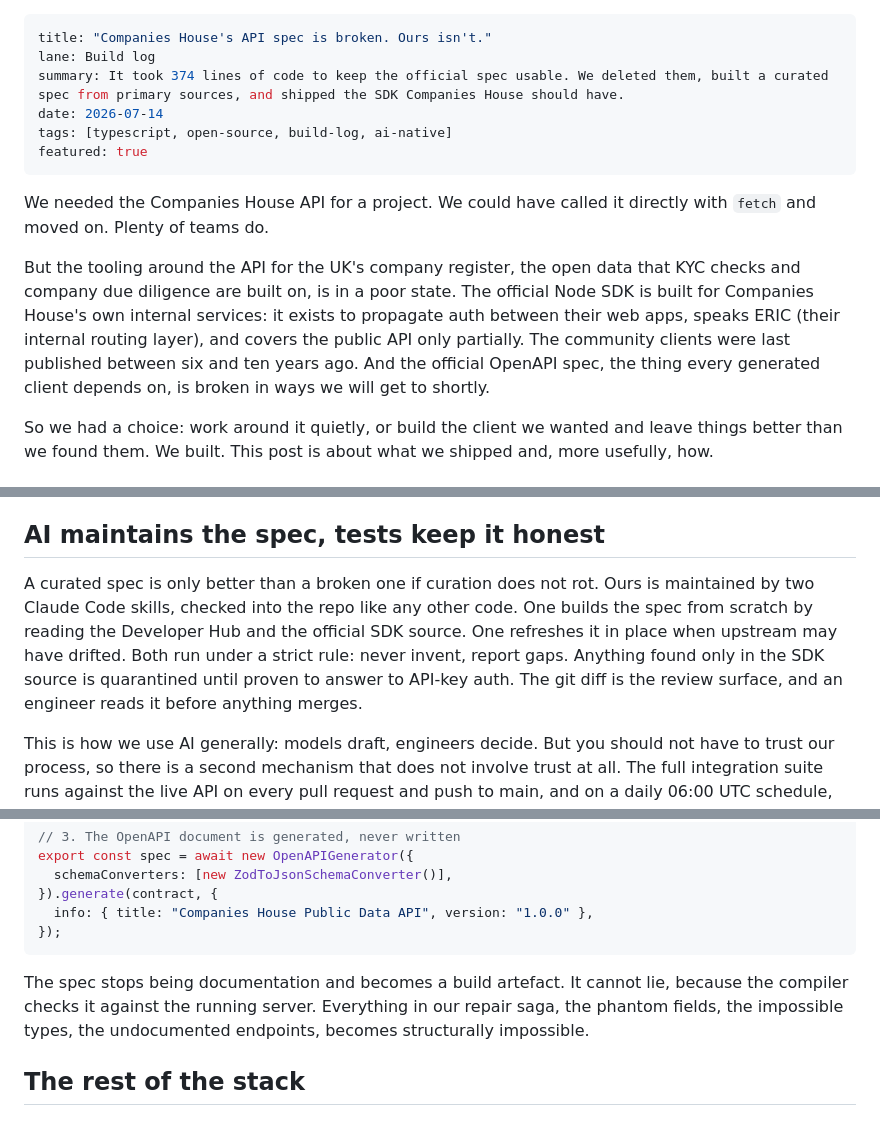
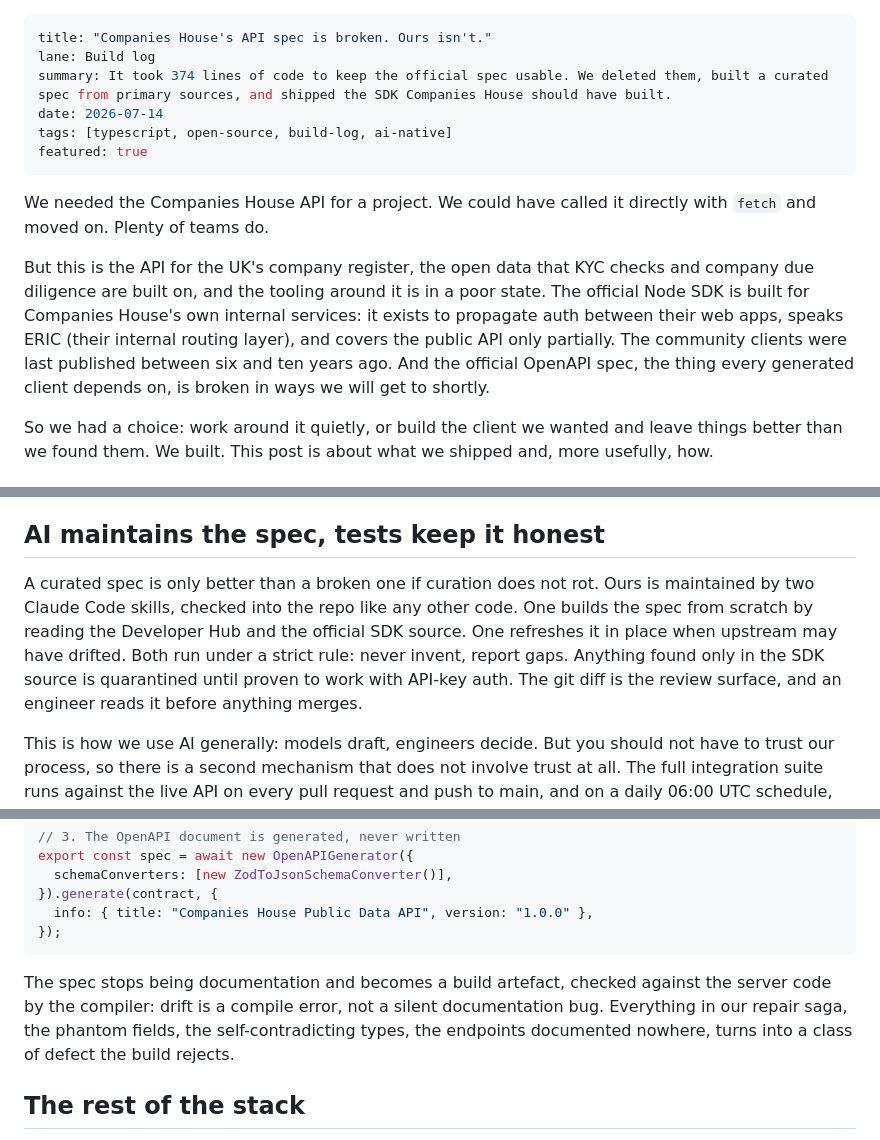
Before and after one commit to jamiedavenport/jxd.dev, a Markdown page: content/posts/companies-house-sdk.md, 3 parts joined by grey strips. Rendered like a GitHub page.

Commit message:
fix: tighten language and soften overclaims in SDK post

````diff
--- a/content/posts/companies-house-sdk.md
+++ b/content/posts/companies-house-sdk.md
@@ -1,7 +1,7 @@
 ---
 title: "Companies House's API spec is broken. Ours isn't."
 lane: Build log
-summary: It took 374 lines of code to keep the official spec usable. We deleted them, built a curated spec from primary sources, and shipped the SDK Companies House should have.
+summary: It took 374 lines of code to keep the official spec usable. We deleted them, built a curated spec from primary sources, and shipped the SDK Companies House should have built.
 date: 2026-07-14
 tags: [typescript, open-source, build-log, ai-native]
 featured: true
@@ -9,7 +9,7 @@ featured: true
 
 We needed the Companies House API for a project. We could have called it directly with `fetch` and moved on. Plenty of teams do.
 
-But the tooling around the API for the UK's company register, the open data that KYC checks and company due diligence are built on, is in a poor state. The official Node SDK is built for Companies House's own internal services: it exists to propagate auth between their web apps, speaks ERIC (their internal routing layer), and covers the public API only partially. The community clients were last published between six and ten years ago. And the official OpenAPI spec, the thing every generated client depends on, is broken in ways we will get to shortly.
+But this is the API for the UK's company register, the open data that KYC checks and company due diligence are built on, and the tooling around it is in a poor state. The official Node SDK is built for Companies House's own internal services: it exists to propagate auth between their web apps, speaks ERIC (their internal routing layer), and covers the public API only partially. The community clients were last published between six and ten years ago. And the official OpenAPI spec, the thing every generated client depends on, is broken in ways we will get to shortly.
 
 So we had a choice: work around it quietly, or build the client we wanted and leave things better than we found them. We built. This post is about what we shipped and, more usefully, how.
 
@@ -55,7 +55,7 @@ Fix the spec, regenerate, and the client is correct by construction. We also shi
 
 ## AI maintains the spec, tests keep it honest
 
-A curated spec is only better than a broken one if curation does not rot. Ours is maintained by two Claude Code skills, checked into the repo like any other code. One builds the spec from scratch by reading the Developer Hub and the official SDK source. One refreshes it in place when upstream may have drifted. Both run under a strict rule: never invent, report gaps. Anything found only in the SDK source is quarantined until proven to answer to API-key auth. The git diff is the review surface, and an engineer reads it before anything merges.
+A curated spec is only better than a broken one if curation does not rot. Ours is maintained by two Claude Code skills, checked into the repo like any other code. One builds the spec from scratch by reading the Developer Hub and the official SDK source. One refreshes it in place when upstream may have drifted. Both run under a strict rule: never invent, report gaps. Anything found only in the SDK source is quarantined until proven to work with API-key auth. The git diff is the review surface, and an engineer reads it before anything merges.
 
 This is how we use AI generally: models draft, engineers decide. But you should not have to trust our process, so there is a second mechanism that does not involve trust at all. The full integration suite runs against the live API on every pull request and push to main, and on a daily 06:00 UTC schedule, exercising every endpoint with real companies. If Companies House changes shape, we find out as a red build the same morning, not as your bug report.
 
@@ -122,7 +122,7 @@ export const spec = await new OpenAPIGenerator({
 });
 ```
 
-The spec stops being documentation and becomes a build artefact. It cannot lie, because the compiler checks it against the running server. Everything in our repair saga, the phantom fields, the impossible types, the undocumented endpoints, becomes structurally impossible.
+The spec stops being documentation and becomes a build artefact, checked against the server code by the compiler: drift is a compile error, not a silent documentation bug. Everything in our repair saga, the phantom fields, the self-contradicting types, the endpoints documented nowhere, turns into a class of defect the build rejects.
 
 ## The rest of the stack
 
````
